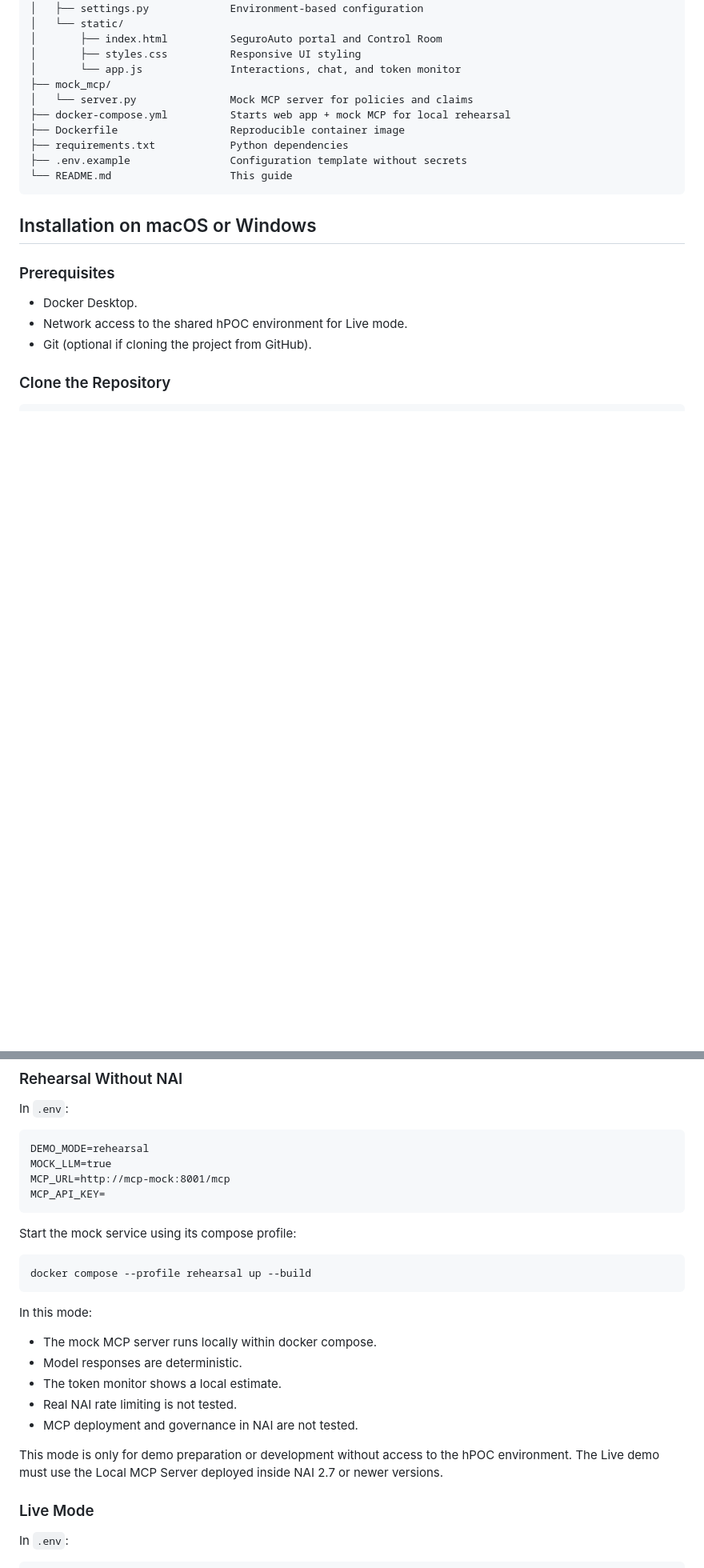
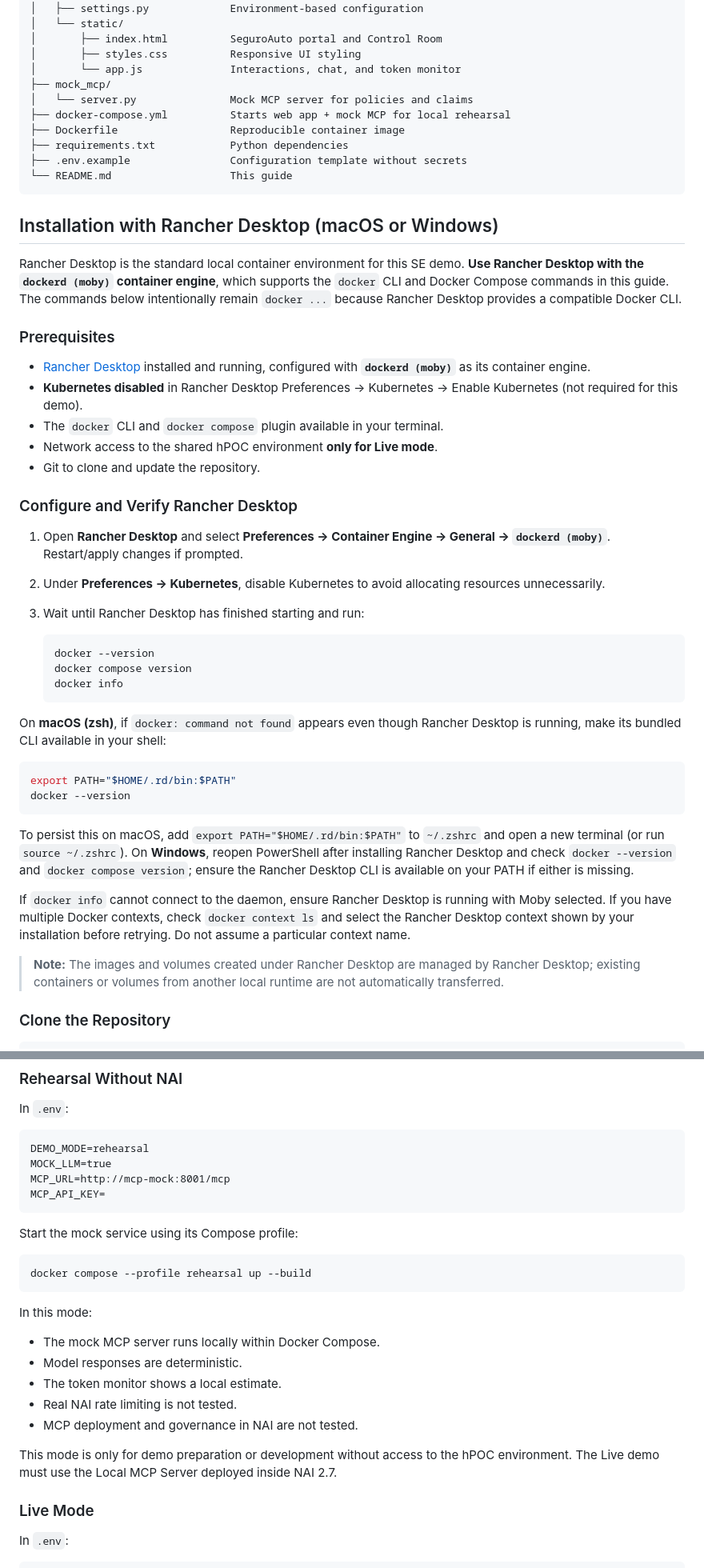
Before and after one commit to jovalen/nutanix-agent-gateway-se-demo, a Markdown page: README.md, 2 parts joined by grey strips. Shown at 80% size. Drawn GitHub-style; blank space fills up the shorter version.

Commit message:
Update README for Rancher Desktop

````diff
--- a/README.md
+++ b/README.md
@@ -157,13 +157,42 @@ nutanix-agent-gateway-se-demo/
 └── README.md                   This guide
 ```
 
-## Installation on macOS or Windows
+## Installation with Rancher Desktop (macOS or Windows)
+
+Rancher Desktop is the standard local container environment for this SE demo. **Use Rancher Desktop with the `dockerd (moby)` container engine**, which supports the `docker` CLI and Docker Compose commands in this guide. The commands below intentionally remain `docker ...` because Rancher Desktop provides a compatible Docker CLI.
 
 ### Prerequisites
 
-- Docker Desktop.
-- Network access to the shared hPOC environment for Live mode.
-- Git (optional if cloning the project from GitHub).
+- [Rancher Desktop](https://rancherdesktop.io/) installed and running, configured with **`dockerd (moby)`** as its container engine.
+- **Kubernetes disabled** in Rancher Desktop Preferences → Kubernetes → Enable Kubernetes (not required for this demo).
+- The `docker` CLI and `docker compose` plugin available in your terminal.
+- Network access to the shared hPOC environment **only for Live mode**.
+- Git to clone and update the repository.
+
+### Configure and Verify Rancher Desktop
+
+1. Open **Rancher Desktop** and select **Preferences → Container Engine → General → `dockerd (moby)`**. Restart/apply changes if prompted.
+2. Under **Preferences → Kubernetes**, disable Kubernetes to avoid allocating resources unnecessarily.
+3. Wait until Rancher Desktop has finished starting and run:
+
+   ```bash
+   docker --version
+   docker compose version
+   docker info
+   ```
+
+On **macOS (zsh)**, if `docker: command not found` appears even though Rancher Desktop is running, make its bundled CLI available in your shell:
+
+```bash
+export PATH="$HOME/.rd/bin:$PATH"
+docker --version
+```
+
+To persist this on macOS, add `export PATH="$HOME/.rd/bin:$PATH"` to `~/.zshrc` and open a new terminal (or run `source ~/.zshrc`). On **Windows**, reopen PowerShell after installing Rancher Desktop and check `docker --version` and `docker compose version`; ensure the Rancher Desktop CLI is available on your PATH if either is missing.
+
+If `docker info` cannot connect to the daemon, ensure Rancher Desktop is running with Moby selected. If you have multiple Docker contexts, check `docker context ls` and select the Rancher Desktop context shown by your installation before retrying. Do not assume a particular context name.
+
+> **Note:** The images and volumes created under Rancher Desktop are managed by Rancher Desktop; existing containers or volumes from another local runtime are not automatically transferred.
 
 ### Clone the Repository
 
@@ -211,7 +240,7 @@ MCP_URL=http://mcp-mock:8001/mcp
 MCP_API_KEY=
 ```
 
-Start the mock service using its compose profile:
+Start the mock service using its Compose profile:
 
 ```bash
 docker compose --profile rehearsal up --build
@@ -219,13 +248,13 @@ docker compose --profile rehearsal up --build
 
 In this mode:
 
-- The mock MCP server runs locally within docker compose.
+- The mock MCP server runs locally within Docker Compose.
 - Model responses are deterministic.
 - The token monitor shows a local estimate.
 - Real NAI rate limiting is not tested.
 - MCP deployment and governance in NAI are not tested.
 
-This mode is only for demo preparation or development without access to the hPOC environment. The Live demo must use the Local MCP Server deployed inside NAI 2.7 or newer versions.
+This mode is only for demo preparation or development without access to the hPOC environment. The Live demo must use the Local MCP Server deployed inside NAI 2.7.
 
 ### Live Mode
 
````
Also changed, not shown: other parts of README.md (+19 -15 lines).
